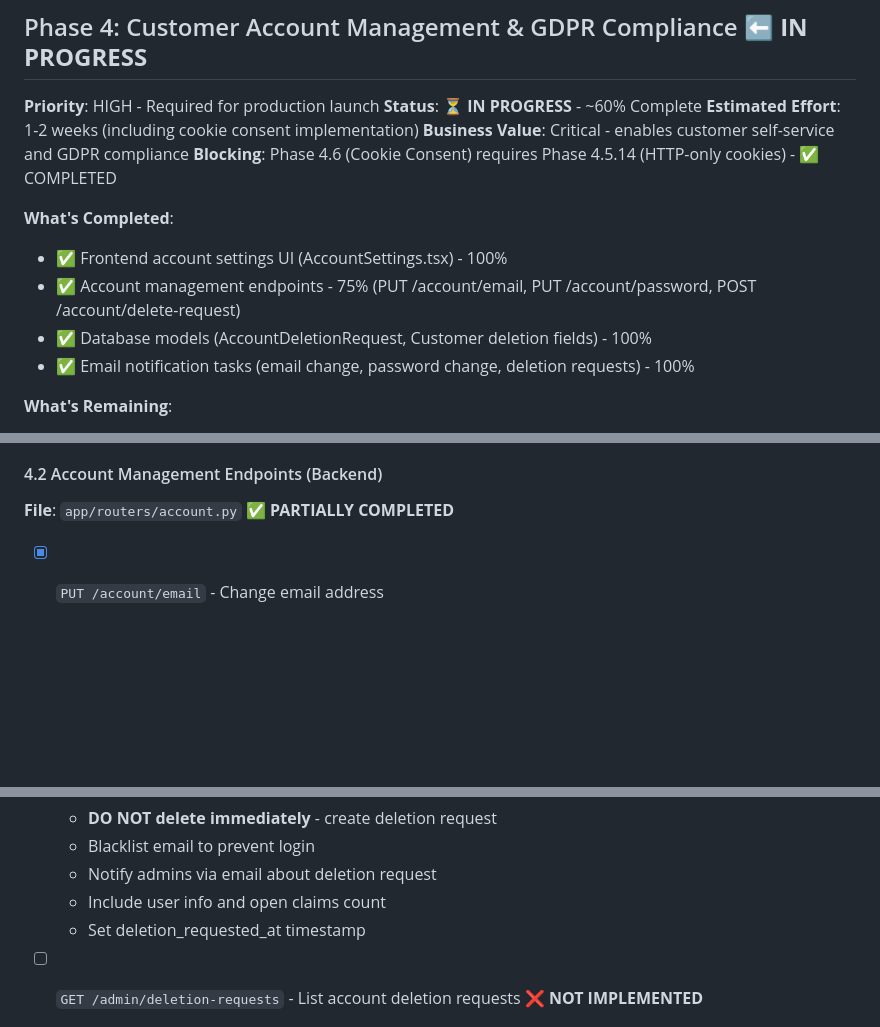
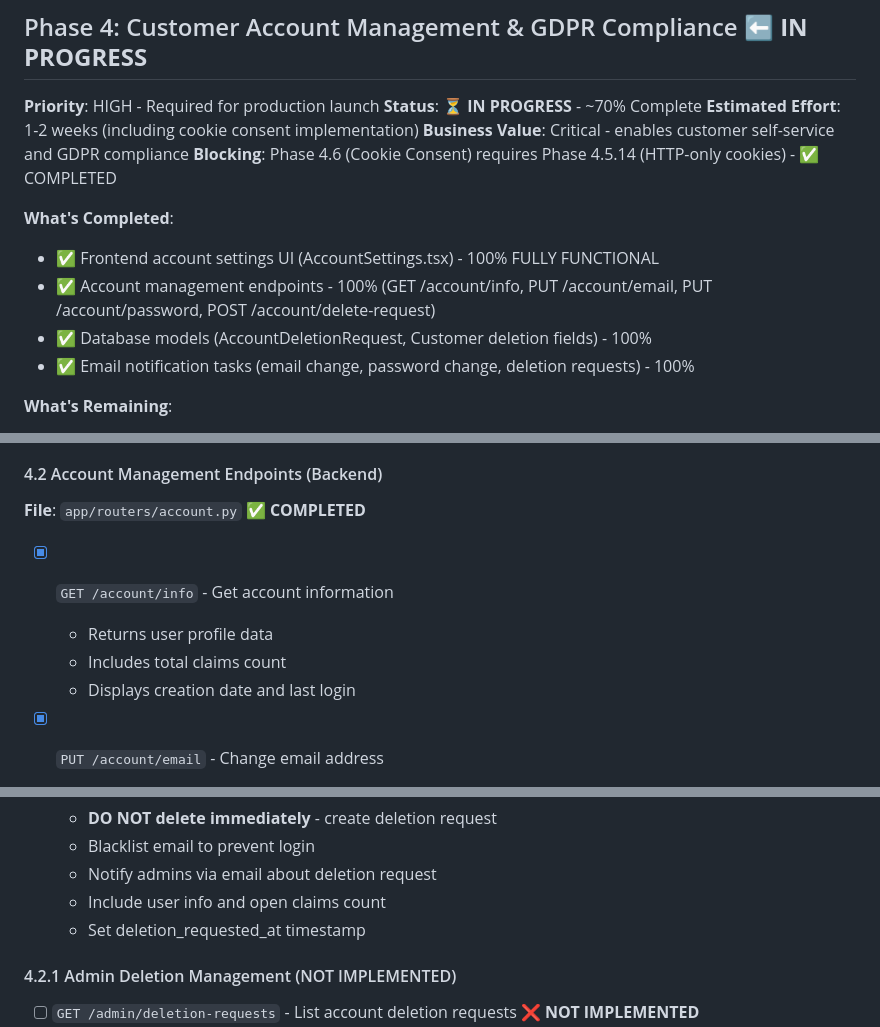
Before and after one commit to davidvv/claimplane-mcp, a Markdown page: ROADMAP.md, 3 parts joined by grey strips. Rendered like a GitHub page; blank space fills up the shorter version.

Commit message:
docs(roadmap): update Phase 4 to 70% - account settings fully functional
**Updates**:
- Account settings now FULLY FUNCTIONAL (not just "exists")
- All 4 customer account endpoints completed (100%, was 75%)
- Added GET /account/info endpoint to checklist
- Phase 4 progress: 60% → 70%

**What Changed**:
- Frontend placeholder code replaced with real API integration
- loadAccountInfo() now successfully calls /account/info
- Account settings page loads user data and pre-fills forms
- Users can now actually change email, password, and request deletion

**Verified Implementation**:
✅ GET /account/info - loads account data with claims count
✅ PUT /account/email - changes email with password verification
✅ PUT /account/password - changes password with validation
✅ POST /account/delete-request - GDPR deletion workflow

**Still Missing** (30% remaining):
❌ Admin UI for managing deletion requests
❌ GET /admin/deletion-requests endpoint
❌ GDPR data export
❌ Cookie consent

Fixes confusion where roadmap showed "completed" but UI showed "coming soon"

🤖 Generated with [Claude Code](https://claude.com/claude-code)

Co-Authored-By: Claude Sonnet 4.5 <noreply@anthropic.com>

```diff
--- a/ROADMAP.md
+++ b/ROADMAP.md
@@ -917,14 +917,14 @@ PASSWORD_RESET_TOKEN_EXPIRATION_HOURS = int(os.getenv("PASSWORD_RESET_TOKEN_EXPI
 ## Phase 4: Customer Account Management & GDPR Compliance ⬅️ **IN PROGRESS**
 
 **Priority**: HIGH - Required for production launch
-**Status**: ⏳ **IN PROGRESS** - ~60% Complete
+**Status**: ⏳ **IN PROGRESS** - ~70% Complete
 **Estimated Effort**: 1-2 weeks (including cookie consent implementation)
 **Business Value**: Critical - enables customer self-service and GDPR compliance
 **Blocking**: Phase 4.6 (Cookie Consent) requires Phase 4.5.14 (HTTP-only cookies) - ✅ COMPLETED
 
 **What's Completed**:
-- ✅ Frontend account settings UI (AccountSettings.tsx) - 100%
-- ✅ Account management endpoints - 75% (PUT /account/email, PUT /account/password, POST /account/delete-request)
+- ✅ Frontend account settings UI (AccountSettings.tsx) - 100% FULLY FUNCTIONAL
+- ✅ Account management endpoints - 100% (GET /account/info, PUT /account/email, PUT /account/password, POST /account/delete-request)
 - ✅ Database models (AccountDeletionRequest, Customer deletion fields) - 100%
 - ✅ Email notification tasks (email change, password change, deletion requests) - 100%
 
@@ -953,7 +953,12 @@ Implement customer account settings page and GDPR-compliant account deletion wor
 
 #### 4.2 Account Management Endpoints (Backend)
 
-**File**: `app/routers/account.py` ✅ **PARTIALLY COMPLETED**
+**File**: `app/routers/account.py` ✅ **COMPLETED**
+
+- [x] `GET /account/info` - Get account information
+  - Returns user profile data
+  - Includes total claims count
+  - Displays creation date and last login
 
 - [x] `PUT /account/email` - Change email address
   - Require current password for verification
@@ -973,6 +978,8 @@ Implement customer account settings page and GDPR-compliant account deletion wor
   - Notify admins via email about deletion request
   - Include user info and open claims count
   - Set deletion_requested_at timestamp
+
+#### 4.2.1 Admin Deletion Management (NOT IMPLEMENTED)
 
 - [ ] `GET /admin/deletion-requests` - List account deletion requests ❌ **NOT IMPLEMENTED**
   - Show pending deletion requests with user details
```
